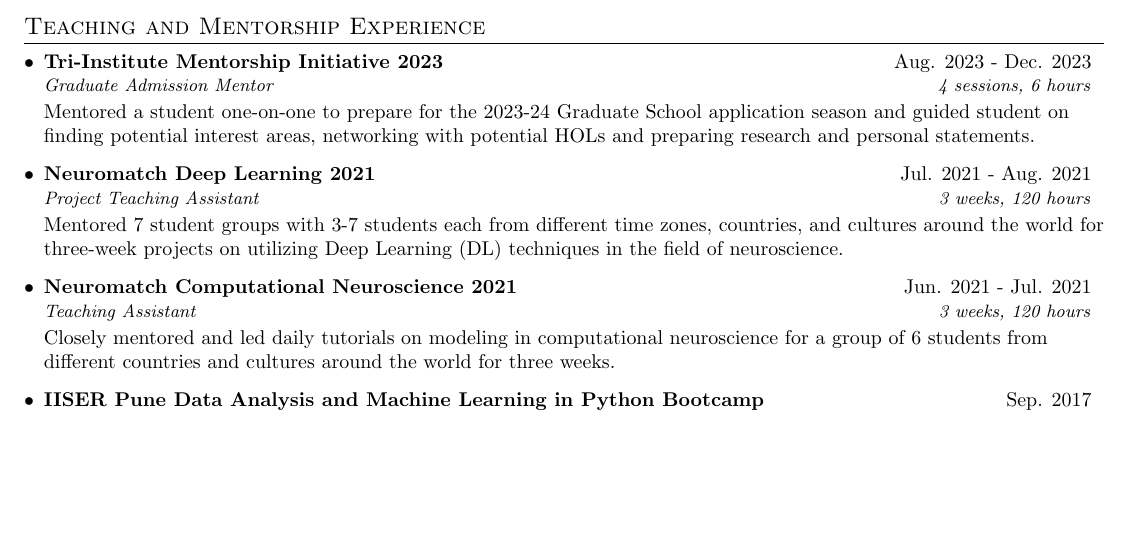
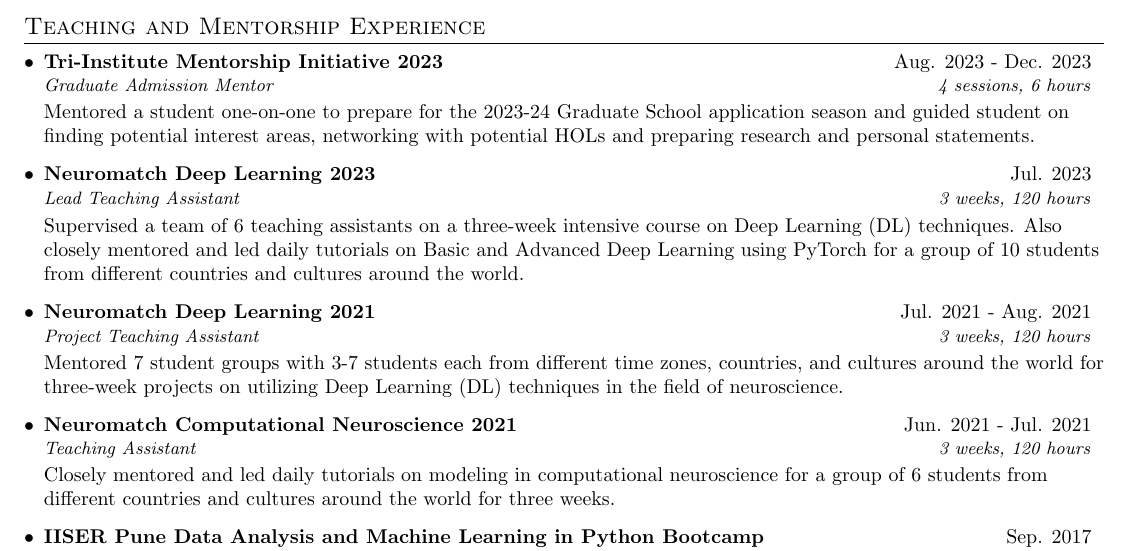
Before and after one commit to neurorishika/CV, a LaTeX CV (rm-cv.tex): part of page 2 of 4 before the commit and part of page 2 of 5 after it, cut so that both start at the same text, the shorter picture padded with empty space. Compiled offline with pdfLaTeX.

Commit message:
updated cv

```diff
--- a/rm-cv.tex
+++ b/rm-cv.tex
@@ -224,6 +224,11 @@
   \small{Mentored a student one-on-one to prepare for the 2023-24 Graduate School application season and guided student on finding potential interest areas, networking with potential HOLs and preparing research and personal statements.}
 
 \resumeSubheadingWithText
+  {Neuromatch Deep Learning 2023}{Jul. 2023}
+  {Lead Teaching Assistant}{3 weeks, 120 hours}
+  \small{Supervised a team of 6 teaching assistants on a three-week intensive course on Deep Learning (DL) techniques. Also closely mentored and led daily tutorials on Basic and Advanced Deep Learning using PyTorch for a group of 10 students from different countries and cultures around the world.}
+
+\resumeSubheadingWithText
   {Neuromatch Deep Learning 2021}{Jul. 2021 - Aug. 2021}
   {Project Teaching Assistant}{3 weeks, 120 hours}
   \small{Mentored 7 student groups with 3-7 students each from different time zones, countries, and cultures around the world for three-week projects on utilizing Deep Learning (DL) techniques in the field of neuroscience.}
```
Also changed, not shown: rm-cv.pdf, 4 other files.
